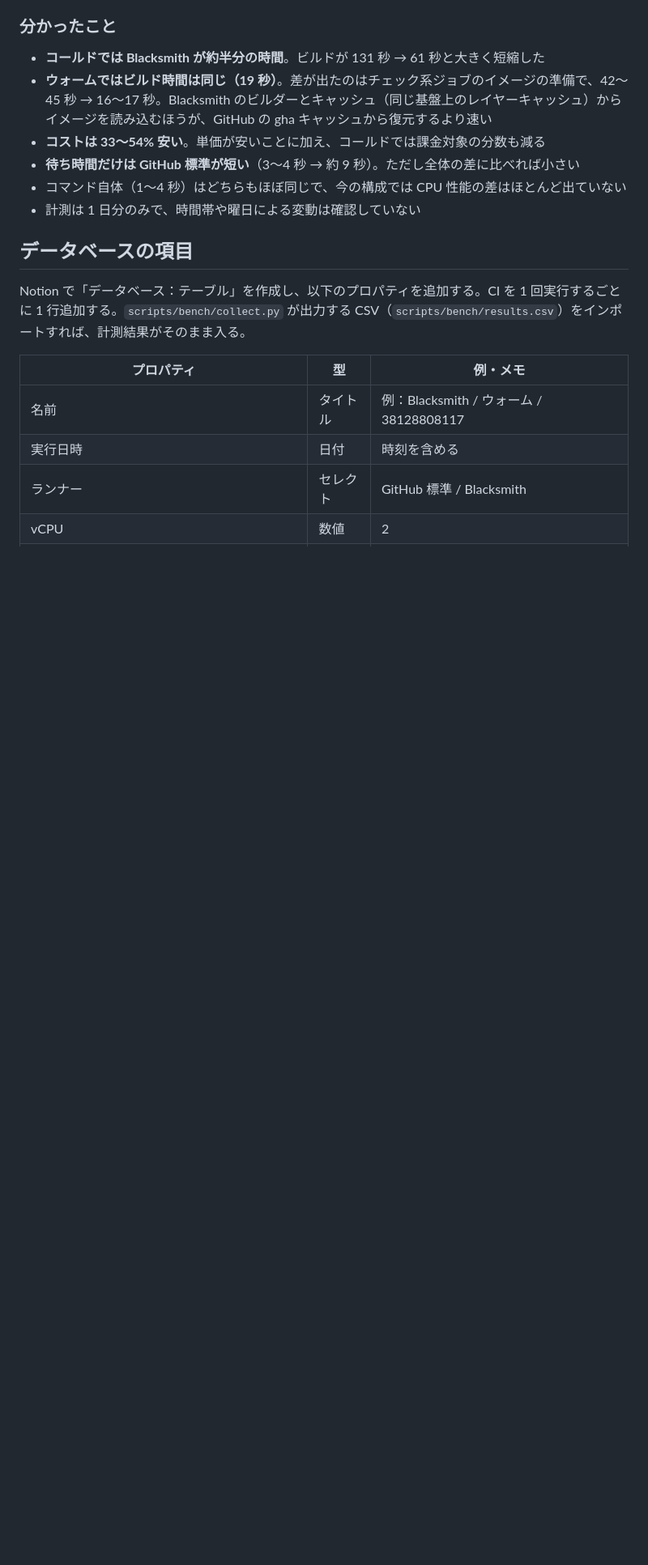
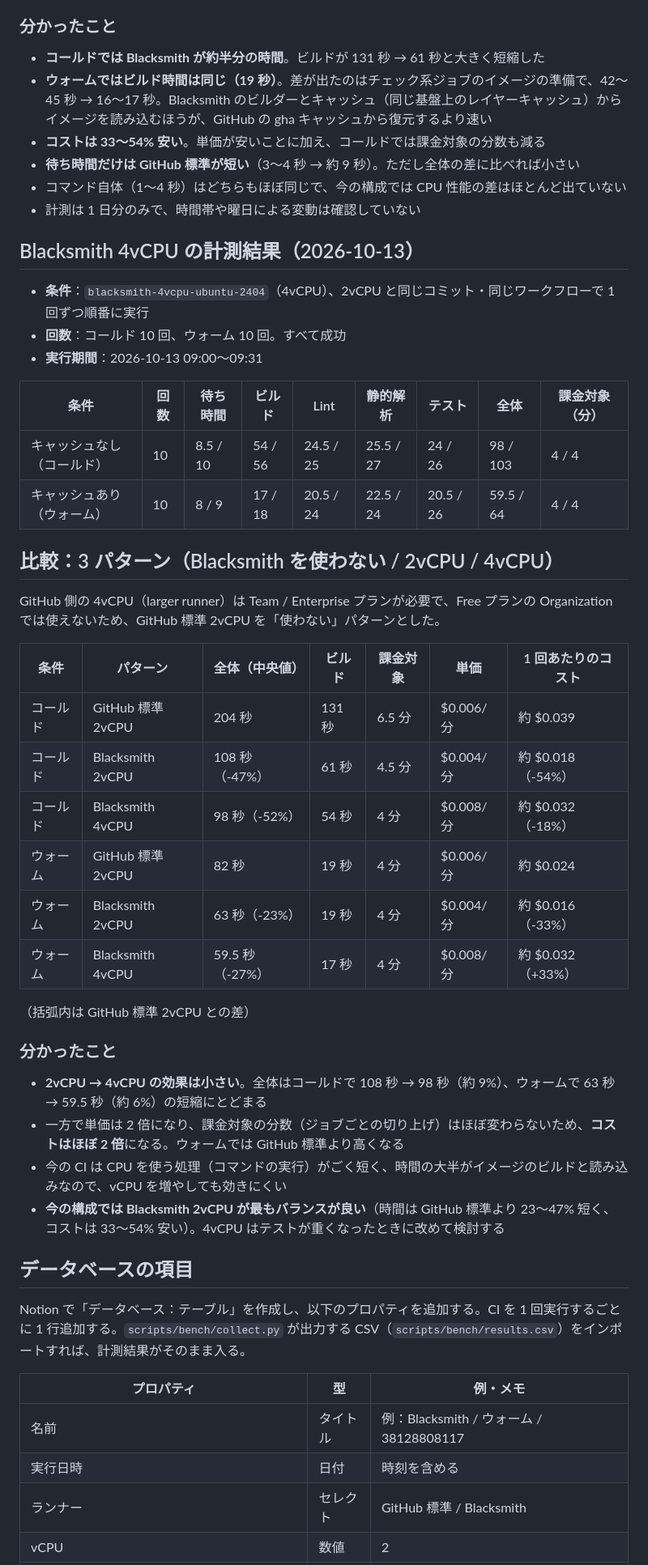
Before and after one commit to ueno-ci-lab/gha-runner-benchmark, a Markdown page: docs/notion/05_計測結果_データベース項目.md, the part around the change. Shown at 81% size. Drawn GitHub-style; blank space fills up the shorter version.

Commit message:
docs: Blacksmith 4vCPU の計測結果と 3 パターンの比較を追加
Co-Authored-By: Claude Opus 5.5 (1M context) <noreply@anthropic.com>

```diff
--- a/docs/notion/05_計測結果_データベース項目.md
+++ b/docs/notion/05_計測結果_データベース項目.md
@@ -81,6 +81,39 @@
 - コマンド自体（1〜4 秒）はどちらもほぼ同じで、今の構成では CPU 性能の差はほとんど出ていない
 - 計測は 1 日分のみで、時間帯や曜日による変動は確認していない
 
+## Blacksmith 4vCPU の計測結果（2026-10-13）
+
+- **条件**：`blacksmith-4vcpu-ubuntu-2404`（4vCPU）、2vCPU と同じコミット・同じワークフローで 1 回ずつ順番に実行
+- **回数**：コールド 10 回、ウォーム 10 回。すべて成功
+- **実行期間**：2026-10-13 09:00〜09:31
+
+| 条件 | 回数 | 待ち時間 | ビルド | Lint | 静的解析 | テスト | 全体 | 課金対象（分） |
+|---|---|---|---|---|---|---|---|---|
+| キャッシュなし（コールド） | 10 | 8.5 / 10 | 54 / 56 | 24.5 / 25 | 25.5 / 27 | 24 / 26 | 98 / 103 | 4 / 4 |
+| キャッシュあり（ウォーム） | 10 | 8 / 9 | 17 / 18 | 20.5 / 24 | 22.5 / 24 | 20.5 / 26 | 59.5 / 64 | 4 / 4 |
+
+## 比較：3 パターン（Blacksmith を使わない / 2vCPU / 4vCPU）
+
+GitHub 側の 4vCPU（larger runner）は Team / Enterprise プランが必要で、Free プランの Organization では使えないため、GitHub 標準 2vCPU を「使わない」パターンとした。
+
+| 条件 | パターン | 全体（中央値） | ビルド | 課金対象 | 単価 | 1 回あたりのコスト |
+|---|---|---|---|---|---|---|
+| コールド | GitHub 標準 2vCPU | 204 秒 | 131 秒 | 6.5 分 | $0.006/分 | 約 $0.039 |
+| コールド | Blacksmith 2vCPU | 108 秒（-47%） | 61 秒 | 4.5 分 | $0.004/分 | 約 $0.018（-54%） |
+| コールド | Blacksmith 4vCPU | 98 秒（-52%） | 54 秒 | 4 分 | $0.008/分 | 約 $0.032（-18%） |
+| ウォーム | GitHub 標準 2vCPU | 82 秒 | 19 秒 | 4 分 | $0.006/分 | 約 $0.024 |
+| ウォーム | Blacksmith 2vCPU | 63 秒（-23%） | 19 秒 | 4 分 | $0.004/分 | 約 $0.016（-33%） |
+| ウォーム | Blacksmith 4vCPU | 59.5 秒（-27%） | 17 秒 | 4 分 | $0.008/分 | 約 $0.032（+33%） |
+
+（括弧内は GitHub 標準 2vCPU との差）
+
+### 分かったこと
+
+- **2vCPU → 4vCPU の効果は小さい**。全体はコールドで 108 秒 → 98 秒（約 9%）、ウォームで 63 秒 → 59.5 秒（約 6%）の短縮にとどまる
+- 一方で単価は 2 倍になり、課金対象の分数（ジョブごとの切り上げ）はほぼ変わらないため、**コストはほぼ 2 倍**になる。ウォームでは GitHub 標準より高くなる
+- 今の CI は CPU を使う処理（コマンドの実行）がごく短く、時間の大半がイメージのビルドと読み込みなので、vCPU を増やしても効きにくい
+- **今の構成では Blacksmith 2vCPU が最もバランスが良い**（時間は GitHub 標準より 23〜47% 短く、コストは 33〜54% 安い）。4vCPU はテストが重くなったときに改めて検討する
+
 ## データベースの項目
 
 Notion で「データベース：テーブル」を作成し、以下のプロパティを追加する。CI を 1 回実行するごとに 1 行追加する。`scripts/bench/collect.py` が出力する CSV（`scripts/bench/results.csv`）をインポートすれば、計測結果がそのまま入る。
```
Also changed, not shown: docs/notion/06_振り返り_KPT.md (+3 -2 lines).
